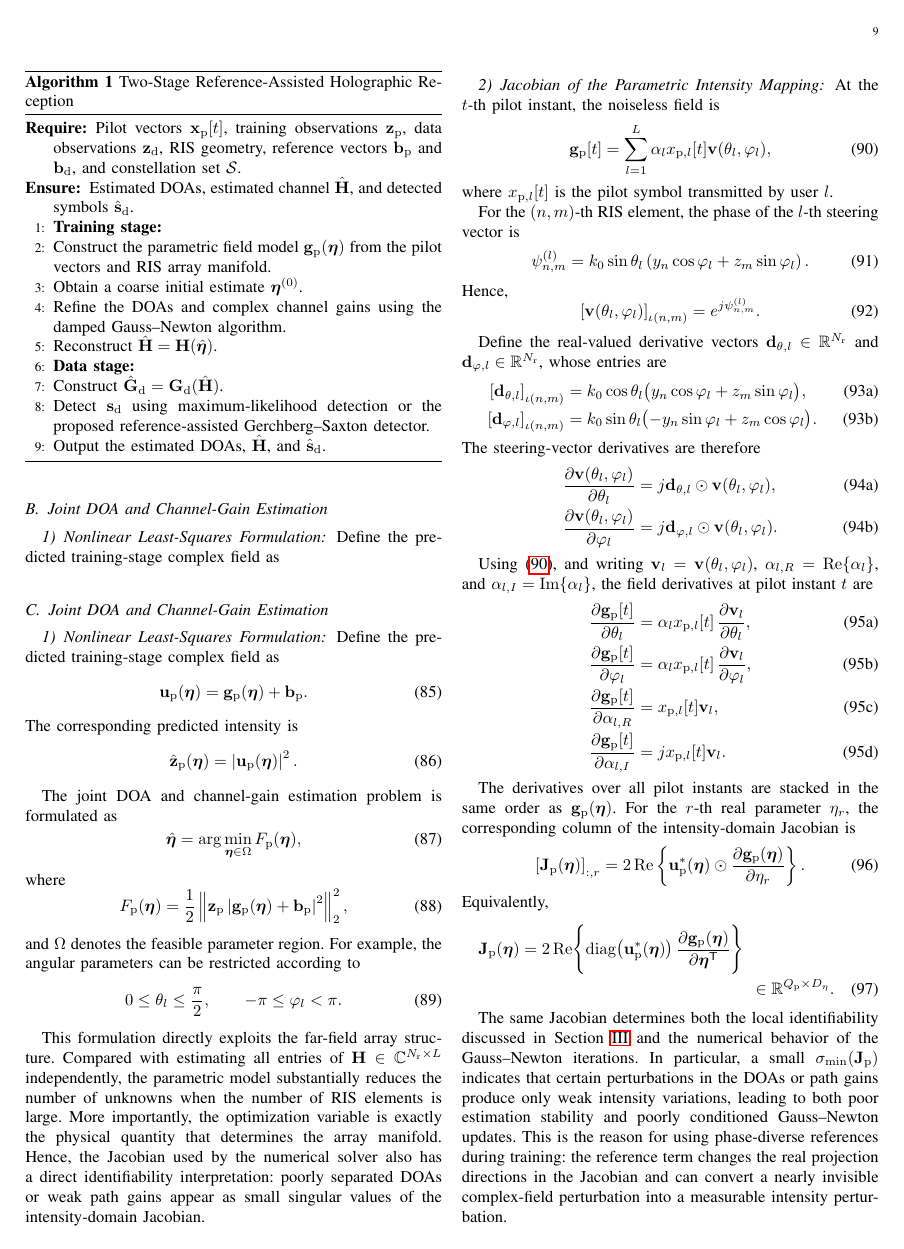
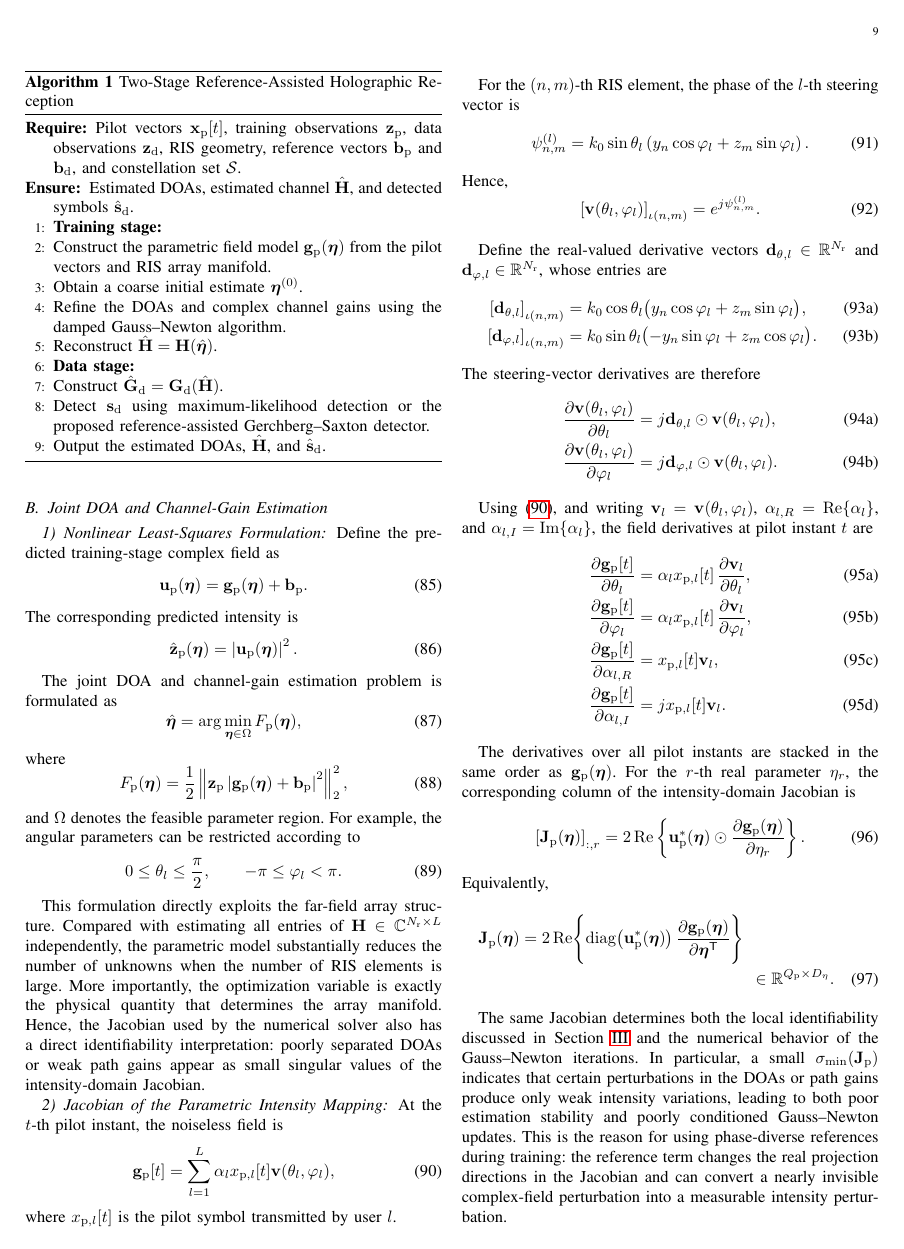
Before and after one commit to Broommuch/holographic-RIS, a LaTeX paper (main.tex): page 9 of 17. Compiled offline with pdfLaTeX.

Commit message:
又更新了一下合并的冲突

```diff
--- a/main.tex
+++ b/main.tex
@@ -1243,12 +1243,6 @@ The stability results in Section~\ref{sec:uniqueness_stability} lead to three al
 The two stages are therefore connected through the estimated channel but employ different recovery mechanisms. The Gauss--Newton estimator exploits the differentiable low-dimensional channel parameterization, whereas the reference-assisted Gerchberg--Saxton detector exploits repeated projections and the finite-alphabet structure of communication symbols.
 The two stages are therefore connected through the estimated channel but employ different recovery mechanisms. The Gauss--Newton estimator exploits the differentiable low-dimensional channel parameterization, whereas the reference-assisted Gerchberg--Saxton detector exploits repeated projections and the finite-alphabet structure of communication symbols.
 
-\subsection{Joint DOA and Channel-Gain Estimation}
-\label{subsec:joint_doa_channel_estimation}
-
-\subsubsection{Nonlinear Least-Squares Formulation}
-
-Define the predicted training-stage complex field as
 \subsection{Joint DOA and Channel-Gain Estimation}
 \label{subsec:joint_doa_channel_estimation}
 
```
Also changed, not shown: main.pdf, 4 other files.
